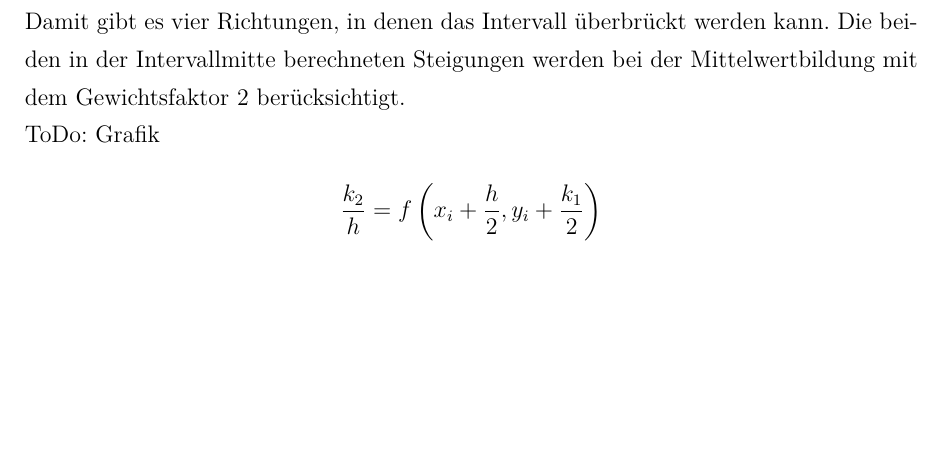
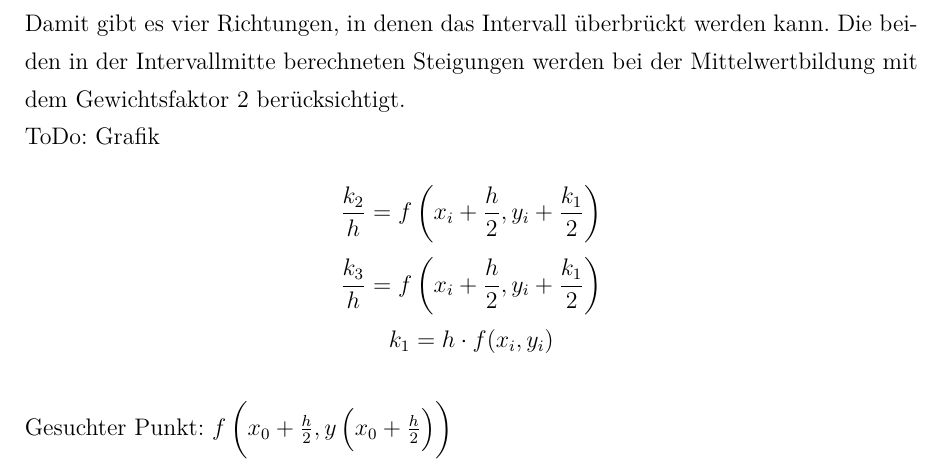
Before and after one commit to autinerd/latex_math_babovsky, a LaTeX document (document.tex): part of page 35 of 35, cut so that both start at the same text, the shorter picture padded with empty space. Compiled offline with XeLaTeX.

Commit message:
Runge Kutta

```diff
--- a/document.tex
+++ b/document.tex
@@ -1530,4 +1530,6 @@ Mit der am linken Randpunkt \(P_0\) des betreffenden Intervalls berechneten Stei
 Dort wird die Steigung im Punkt \(P_1(x_i+\frac{h}{2}, y_i+\frac{h}{2}\cdot f(x_i,y_i))\) berechnet, die in der folgenden Form dargestellt werden kann: \\
 \(\frac{k_2}{2}=f(x_i+\frac{h}{2}, y_i+\frac{k_1}{2})\) mit \(k_1=h\cdot f(x_i,y_i)\). \\
 Nun wurd erneut vom linken Randpunkt \(P_0\) aus mit der neuen Richtung bis zum Punkt \(P_2\) in der Mitte des Intervalls gegangen, dessen Koordinaten \((x_i+\frac{h}{2},y_i+\frac{k_2}{2})\) sind. \\ Mit der in \(P_2\) berechneten Steigung \(f(x_i+\frac{h}{2},y_i+\frac{k_2}{2})=\frac{k3}{h}\) wird vom linken Randpunkt aus bis zum Punkt \(P_3(x_i+h,y_i+k3)\) gegangen, in dem ebenfalls die Steigung \(f(x_i+h,y_i+k_3)=\frac{k_4}{h}\) berechnet wird. \\ Auch mit dieser Steigung wird vpn $P_0$ aus das Intervall mit der Breite $h$ überbrückt bis zum Punkt $P_4$ mit den Koordinaten $(x_i+h,y_i+k_4)$. \\ Damit gibt es vier Richtungen, in denen das Intervall überbrückt werden kann. Die beiden in der Intervallmitte berechneten Steigungen werden bei der Mittelwertbildung mit dem Gewichtsfaktor $2$ berücksichtigt. \\ ToDo: Grafik \\$$\frac{k_2}{h}=f\left(x_i+\frac{h}{2},y_i+\frac{k_1}{2}\right)$$
+$$\frac{k_3}{h}=f\left(x_i+\frac{h}{2},y_i+\frac{k_1}{2}\right)$$
+$$k_1=h\cdot f(x_i,y_i)$$ \\ Gesuchter Punkt: $f\left(x_0+\frac{h}{2},y\left(x_0+\frac{h}{2}\right)\right)$
 \end{document}
```
Also changed, not shown: document.pdf.
